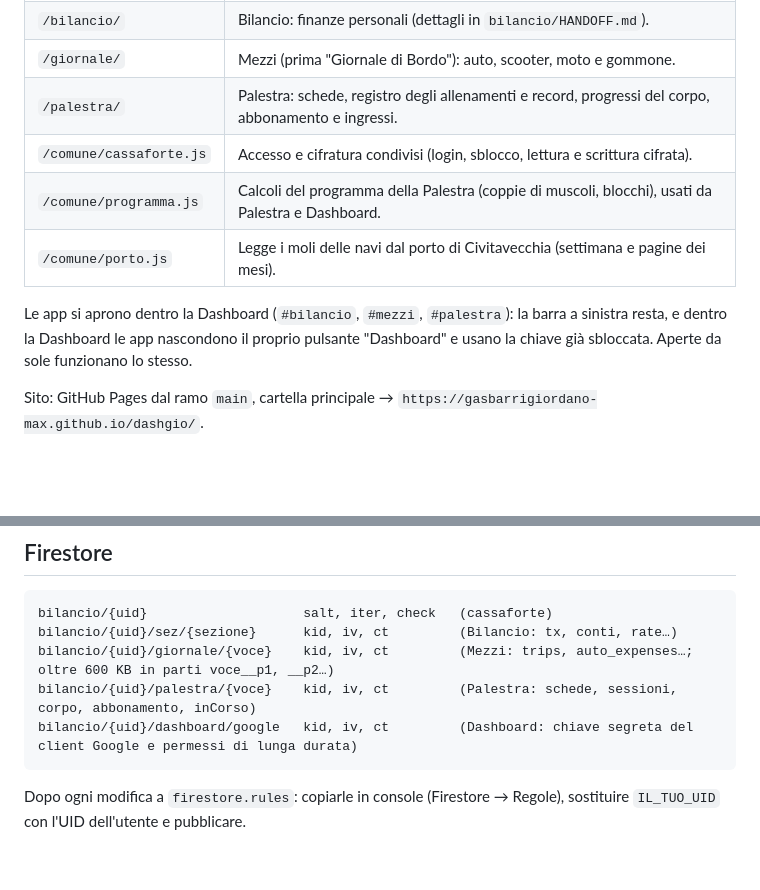
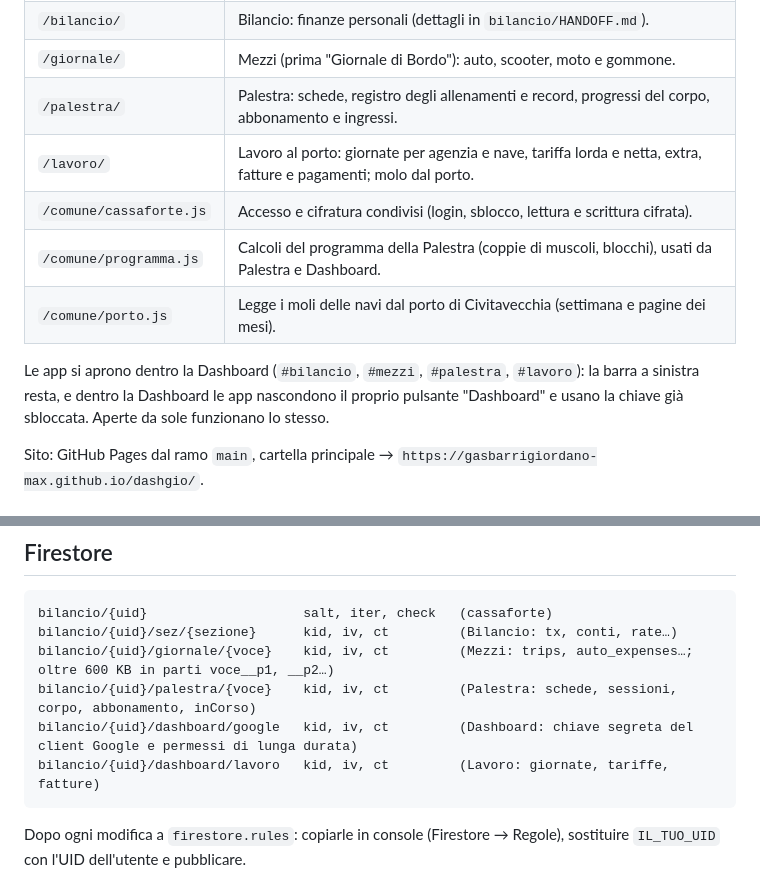
Before and after one commit to gasbarrigiordano-max/dashgio, a Markdown page: README.md, 2 parts joined by grey strips. Rendered like a GitHub page; blank space fills up the shorter version.

Commit message:
README: sezione Lavoro
Co-Authored-By: Claude Opus 5.5 <noreply@anthropic.com>
Claude-Session: https://claude.ai/code/session_01Ru1kaburiuR9xUdQPkXPoM

````diff
--- a/README.md
+++ b/README.md
@@ -8,11 +8,12 @@ Le mie app personali in un solo sito, con un solo account e una sola cassaforte
 | `/bilancio/` | Bilancio: finanze personali (dettagli in `bilancio/HANDOFF.md`). |
 | `/giornale/` | Mezzi (prima "Giornale di Bordo"): auto, scooter, moto e gommone. |
 | `/palestra/` | Palestra: schede, registro degli allenamenti e record, progressi del corpo, abbonamento e ingressi. |
+| `/lavoro/` | Lavoro al porto: giornate per agenzia e nave, tariffa lorda e netta, extra, fatture e pagamenti; molo dal porto. |
 | `/comune/cassaforte.js` | Accesso e cifratura condivisi (login, sblocco, lettura e scrittura cifrata). |
 | `/comune/programma.js` | Calcoli del programma della Palestra (coppie di muscoli, blocchi), usati da Palestra e Dashboard. |
 | `/comune/porto.js` | Legge i moli delle navi dal porto di Civitavecchia (settimana e pagine dei mesi). |
 
-Le app si aprono dentro la Dashboard (`#bilancio`, `#mezzi`, `#palestra`): la barra a sinistra resta, e dentro la Dashboard le app nascondono il proprio pulsante "Dashboard" e usano la chiave già sbloccata. Aperte da sole funzionano lo stesso.
+Le app si aprono dentro la Dashboard (`#bilancio`, `#mezzi`, `#palestra`, `#lavoro`): la barra a sinistra resta, e dentro la Dashboard le app nascondono il proprio pulsante "Dashboard" e usano la chiave già sbloccata. Aperte da sole funzionano lo stesso.
 
 Sito: GitHub Pages dal ramo `main`, cartella principale → `https://gasbarrigiordano-max.github.io/dashgio/`.
 
@@ -37,6 +38,7 @@ bilancio/{uid}/sez/{sezione}      kid, iv, ct         (Bilancio: tx, conti, rate
 bilancio/{uid}/giornale/{voce}    kid, iv, ct         (Mezzi: trips, auto_expenses…; oltre 600 KB in parti voce__p1, __p2…)
 bilancio/{uid}/palestra/{voce}    kid, iv, ct         (Palestra: schede, sessioni, corpo, abbonamento, inCorso)
 bilancio/{uid}/dashboard/google   kid, iv, ct         (Dashboard: chiave segreta del client Google e permessi di lunga durata)
+bilancio/{uid}/dashboard/lavoro   kid, iv, ct         (Lavoro: giornate, tariffe, fatture)
 ```
 
 Dopo ogni modifica a `firestore.rules`: copiarle in console (Firestore → Regole), sostituire `IL_TUO_UID` con l'UID dell'utente e pubblicare.
````
